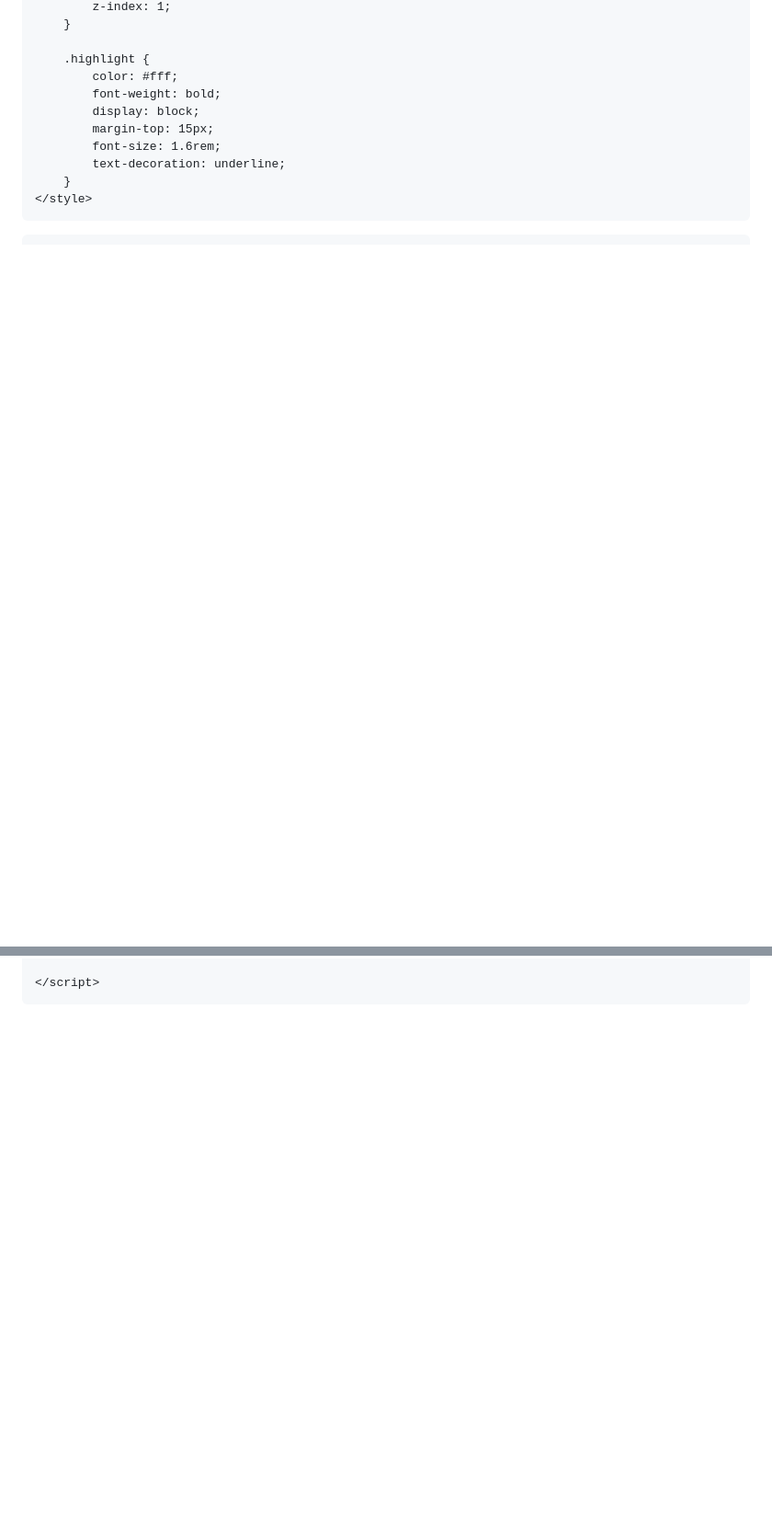
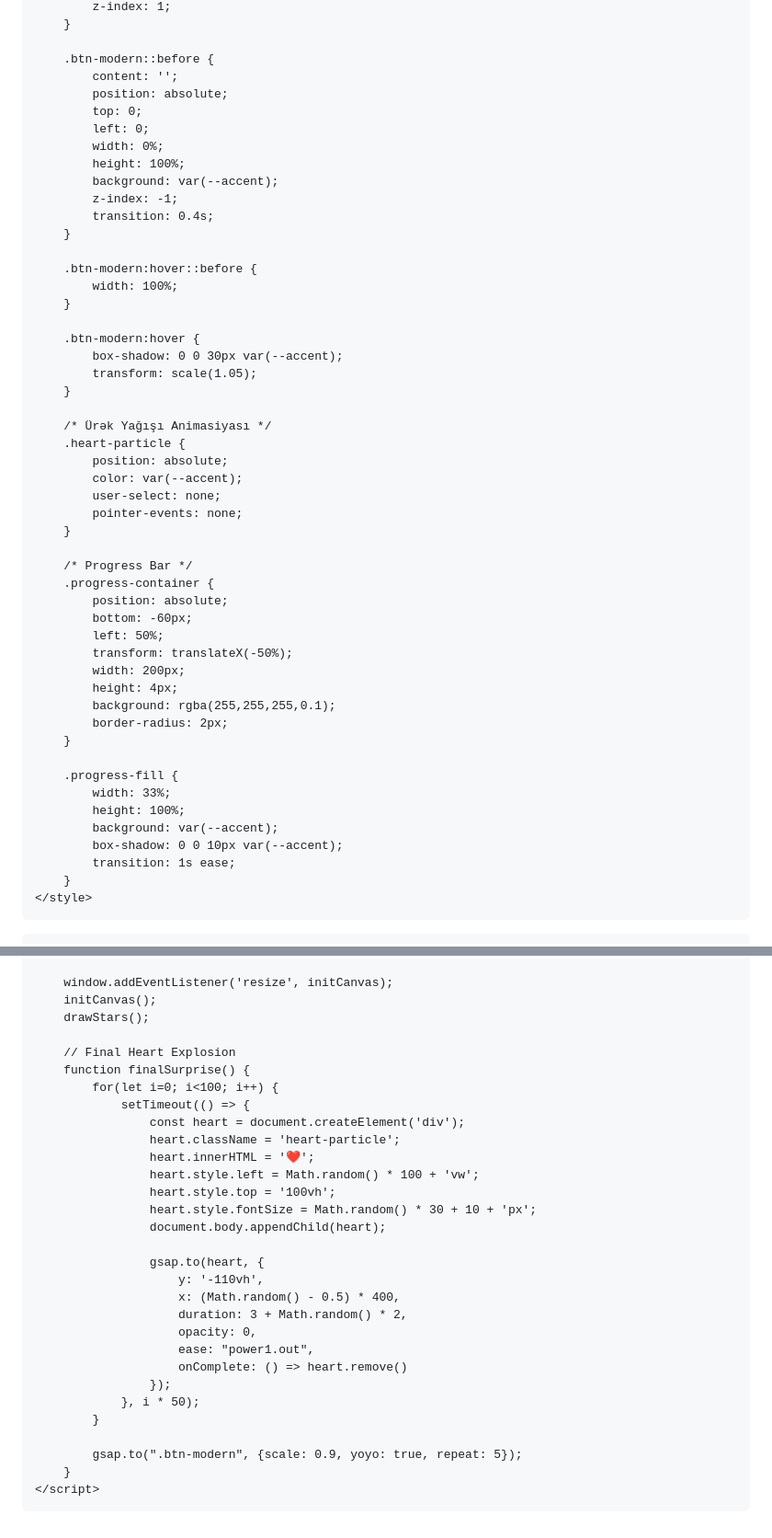
Before and after one commit to Turqan522/Sevgilisi-Turqandan-Aliy-y-sevgi-v-zr-mesaji, a Markdown page: README.md, 2 parts joined by grey strips. Shown at 92% size. GitHub-like rendering; blank space fills up the shorter version.

```diff
--- a/README.md
+++ b/README.md
@@ -94,13 +111,53 @@
             z-index: 1;
         }
 
-        .highlight {
-            color: #fff;
-            font-weight: bold;
-            display: block;
-            margin-top: 15px;
-            font-size: 1.6rem;
-            text-decoration: underline;
+        .btn-modern::before {
+            content: '';
+            position: absolute;
+            top: 0;
+            left: 0;
+            width: 0%;
+            height: 100%;
+            background: var(--accent);
+            z-index: -1;
+            transition: 0.4s;
+        }
+
+        .btn-modern:hover::before {
+            width: 100%;
+        }
+
+        .btn-modern:hover {
+            box-shadow: 0 0 30px var(--accent);
+            transform: scale(1.05);
+        }
+
+        /* Ürək Yağışı Animasiyası */
+        .heart-particle {
+            position: absolute;
+            color: var(--accent);
+            user-select: none;
+            pointer-events: none;
+        }
+
+        /* Progress Bar */
+        .progress-container {
+            position: absolute;
+            bottom: -60px;
+            left: 50%;
+            transform: translateX(-50%);
+            width: 200px;
+            height: 4px;
+            background: rgba(255,255,255,0.1);
+            border-radius: 2px;
+        }
+
+        .progress-fill {
+            width: 33%;
+            height: 100%;
+            background: var(--accent);
+            box-shadow: 0 0 10px var(--accent);
+            transition: 1s ease;
         }
     </style>
 </head>
@@ -197,4 +249,33 @@
 
+        window.addEventListener('resize', initCanvas);
+        initCanvas();
+        drawStars();
+
+        // Final Heart Explosion
+        function finalSurprise() {
+            for(let i=0; i<100; i++) {
+                setTimeout(() => {
+                    const heart = document.createElement('div');
+                    heart.className = 'heart-particle';
+                    heart.innerHTML = '❤️';
+                    heart.style.left = Math.random() * 100 + 'vw';
+                    heart.style.top = '100vh';
+                    heart.style.fontSize = Math.random() * 30 + 10 + 'px';
+                    document.body.appendChild(heart);
+
+                    gsap.to(heart, {
+                        y: '-110vh',
+                        x: (Math.random() - 0.5) * 400,
+                        duration: 3 + Math.random() * 2,
+                        opacity: 0,
+                        ease: "power1.out",
+                        onComplete: () => heart.remove()
+                    });
+                }, i * 50);
+            }
+
+            gsap.to(".btn-modern", {scale: 0.9, yoyo: true, repeat: 5});
+        }
     </script>
 </body>
 </html>
```
Also changed, not shown: other parts of README.md (+146 -134 lines).
